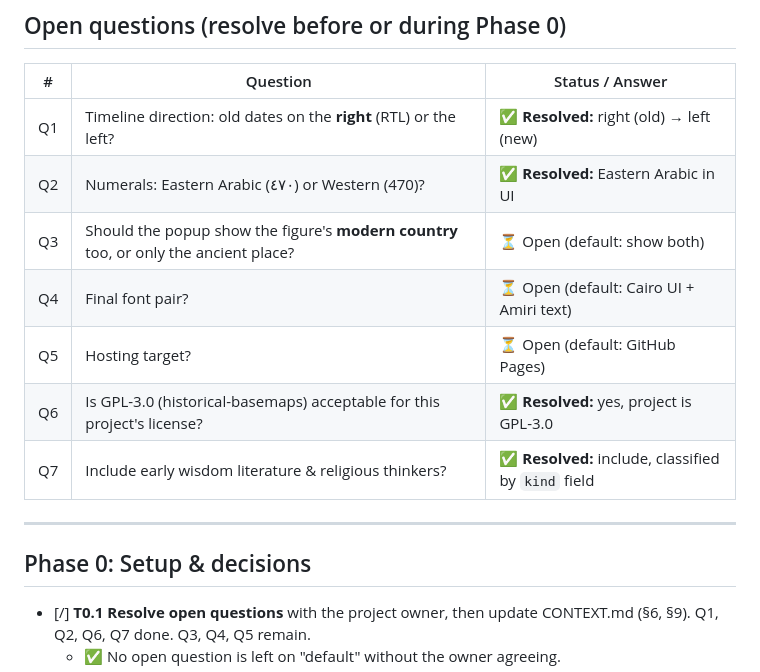
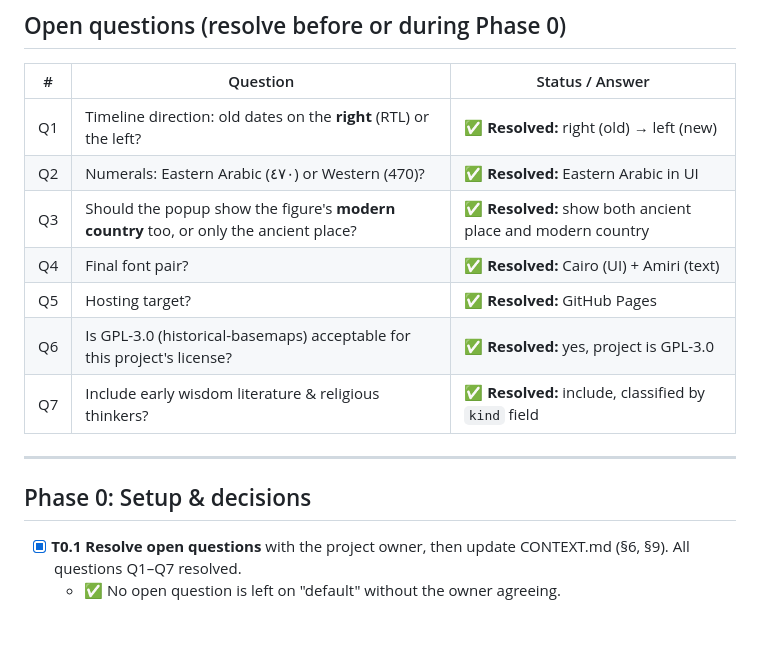
Before and after one commit to ahmedmsaid/Philosophy, a Markdown page: PLAN.md, the part around the change. Rendered like a GitHub page; blank space fills up the shorter version.

Commit message:
docs: resolve Q3, Q4, Q5 and mark Phase 0 completely done

```diff
--- a/PLAN.md
+++ b/PLAN.md
@@ -12,9 +12,9 @@
 |---|---|---|
 | Q1 | Timeline direction: old dates on the **right** (RTL) or the left? | ✅ **Resolved:** right (old) → left (new) |
 | Q2 | Numerals: Eastern Arabic (٤٧٠) or Western (470)? | ✅ **Resolved:** Eastern Arabic in UI |
-| Q3 | Should the popup show the figure's **modern country** too, or only the ancient place? | ⏳ Open (default: show both) |
-| Q4 | Final font pair? | ⏳ Open (default: Cairo UI + Amiri text) |
-| Q5 | Hosting target? | ⏳ Open (default: GitHub Pages) |
+| Q3 | Should the popup show the figure's **modern country** too, or only the ancient place? | ✅ **Resolved:** show both ancient place and modern country |
+| Q4 | Final font pair? | ✅ **Resolved:** Cairo (UI) + Amiri (text) |
+| Q5 | Hosting target? | ✅ **Resolved:** GitHub Pages |
 | Q6 | Is GPL-3.0 (historical-basemaps) acceptable for this project's license? | ✅ **Resolved:** yes, project is GPL-3.0 |
 | Q7 | Include early wisdom literature & religious thinkers? | ✅ **Resolved:** include, classified by `kind` field |
 
@@ -22,7 +22,7 @@
 
 ## Phase 0: Setup & decisions
 
-- [/] **T0.1 Resolve open questions** with the project owner, then update CONTEXT.md (§6, §9). Q1, Q2, Q6, Q7 done. Q3, Q4, Q5 remain.
+- [x] **T0.1 Resolve open questions** with the project owner, then update CONTEXT.md (§6, §9). All questions Q1–Q7 resolved.
   - ✅ No open question is left on "default" without the owner agreeing.
 - [x] **T0.2 Init repo**: `git init`, `.gitignore`, `README.md` (short, links to CONTEXT/PLAN), **GPL-3.0** `LICENSE`.
   - ✅ Repo builds from a clean clone.
```
Also changed, not shown: CONTEXT.md (+5 -2 lines).
